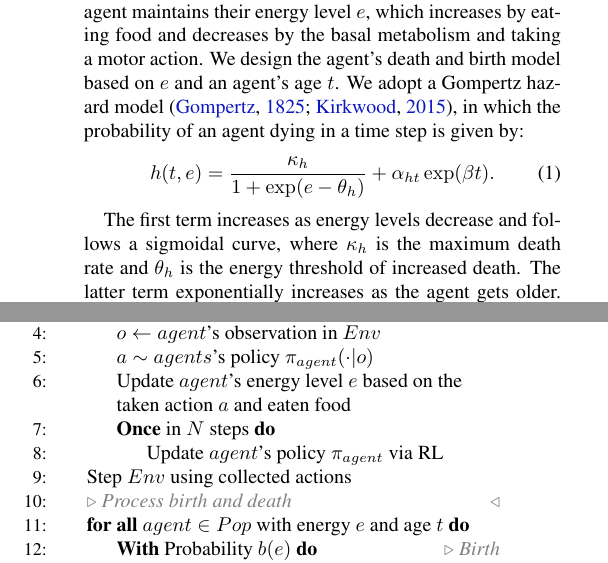
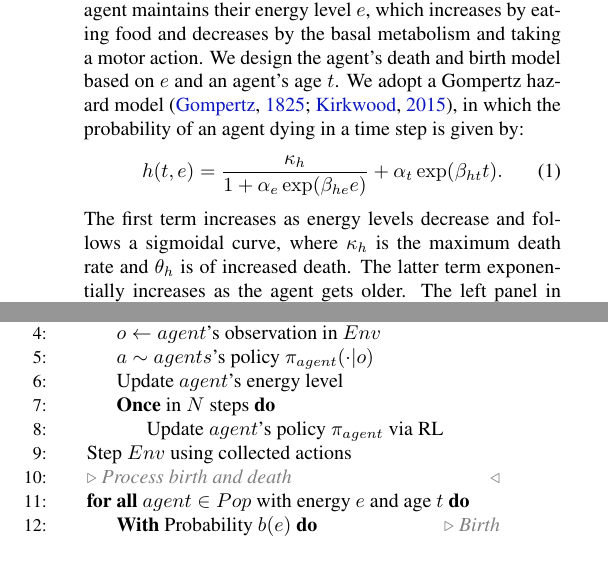
Before and after one commit to kngwyu/emevo-paper, a LaTeX paper (main.tex, which reads src/body.tex): two parts of the columns of pages 2 and 3 of 8, joined at a grey line, cut so that both start at the same text. Compiled offline with pdfLaTeX.

Commit message:
Update bd models

```diff
--- a/src/body.tex
+++ b/src/body.tex
@@ -56,22 +56,17 @@ Inspired by these works, we attempt to evolve all reward functions in this exper
 % \end{figure}
 
 \paragraph{Energy-based death and birth model}
-%As a simple but biologically plausible way of simulating the birth and death of agents, w
-We employ an energy-based model similar to \citet{hamonEcoevolutionaryDynamicsNonepisodic2023}. Each agent maintains their energy level $e$, %Energy level $e$
+We employ an energy-based model similar to \citet{hamonEcoevolutionaryDynamicsNonepisodic2023}. Each agent maintains their energy level $e$,
 which increases by eating food and decreases by the basal metabolism and taking a motor action.
 We design the agent's death and birth model
-%to maintain a higher energy level $e$, which leads to longer lives and many offspring. With
+% to maintain a higher energy level $e$, which leads to longer lives and many offspring. With
 based on $e$ and an agent's age $t$.
 We adopt a Gompertz hazard model \citep{gompertzXXIVNatureFunction1825,kirkwoodDecipheringDeathCommentary2015}, in which the probability of an agent dying in a time step is given by:
 \begin{align}
-  h(t, e) = \frac{\kappa_{h}}{1 +  \exp(e - \theta_h)} + \alpha_{ht} \exp(\beta t).
-  % \theta_h = \log\alpha_{he}
-  %h(t, e) = \kappa_{h} \left(1 - \frac{1}{1 + \alpha_{he} \exp(-e)} \right) + \alpha_{ht} \exp(\beta t).
+  h(t, e) = \frac{\kappa_{h}}{1 +  \alpha_{e}\exp(\beta_{he}e)} + \alpha_{t} \exp(\beta_{ht} t).
   \label{eq:h}
 \end{align}
-
-  %This hazard function\label{eq:h} consists of two terms.
-The first term increases as energy levels decrease and follows a sigmoidal curve, where $\kappa_{h}$ is the maximum death rate and $\theta_h$ is the energy threshold of increased death. %$\alpha_{he}$ are hyperparameters.
+The first term increases as energy levels decrease and follows a sigmoidal curve, where $\kappa_{h}$ is the maximum death rate and $\theta_h$ is of increased death.
 The latter term %$\alpha_{ht} \exp(\beta t)$
 exponentially increases as the agent gets older.
 %, where $\alpha_{ht}$ and $\beta$ are hyperparameters.
@@ -183,7 +175,7 @@ We explain the details of implementation in \cref{ap:reward}.
     \ForAll{$agent \in Pop$}
       \State{$o \gets agent$'s observation in $Env$}
       \State{$a \sim agents$'s policy $\pi_{agent}(\cdot|o)$}
-      \State{Update $agent$'s energy level $e$ based on the taken action $a$ and eaten food}
+      \State{Update $agent$'s energy level}
       \Once{in $N$ steps}
         \State{Update $agent$'s policy $\pi_{agent}$ via RL}
       \EndOnce{}
```
Also changed, not shown: src/body.tex (5 more changed lines).
